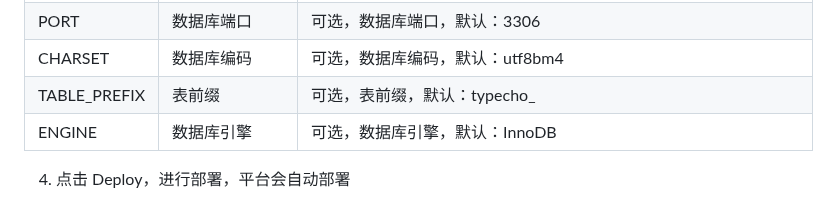
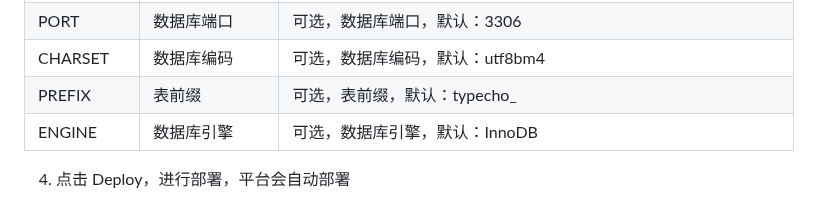
Before and after one commit to xa1st/typecho-vercel, a Markdown page: README.md, the part around the change. Drawn GitHub-style.

Commit message:
更新说明文件的错误

```diff
--- a/README.md
+++ b/README.md
@@ -24,7 +24,7 @@ Typecho-Vercel
 |PASSWORD|数据库密码|必填，数据库密码|
 |PORT|数据库端口|可选，数据库端口，默认：3306|
 |CHARSET|数据库编码|可选，数据库编码，默认：utf8bm4|
-|TABLE_PREFIX|表前缀|可选，表前缀，默认：typecho_|
+|PREFIX|表前缀|可选，表前缀，默认：typecho_|
 |ENGINE|数据库引擎|可选，数据库引擎，默认：InnoDB|
 
 4. 点击 Deploy，进行部署，平台会自动部署
```
